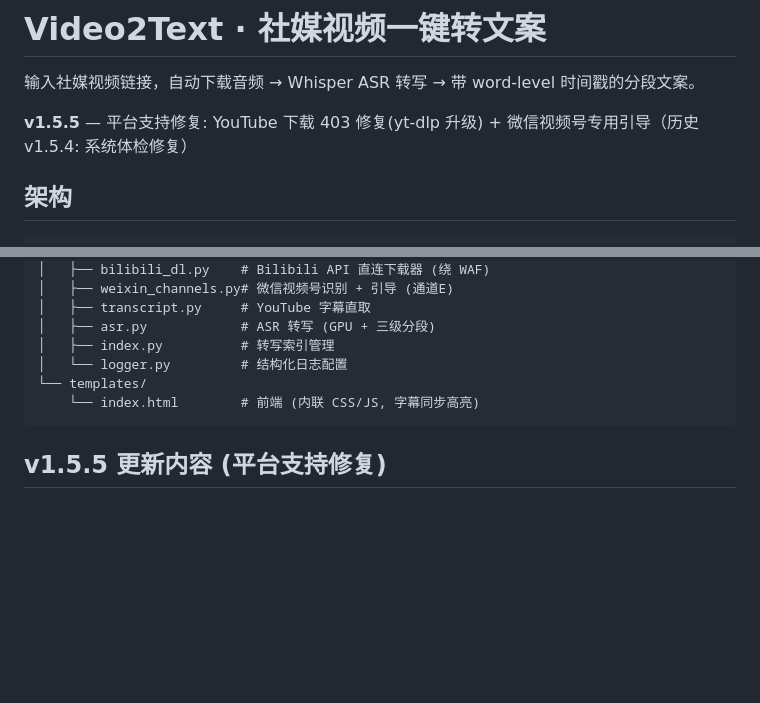
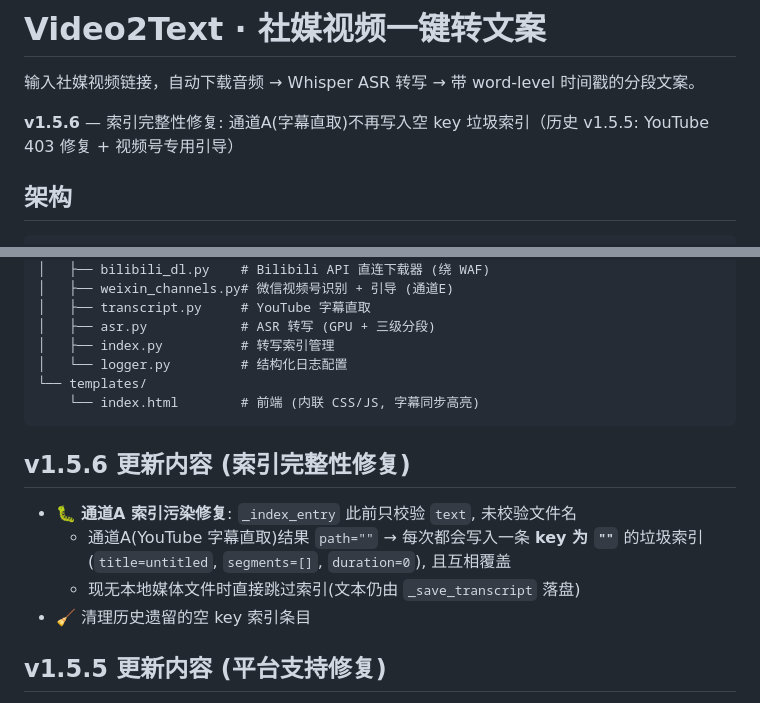
Before and after one commit to SCTS-TJ/Video2Text, a Markdown page: README.md, 2 parts joined by grey strips. Rendered like a GitHub page; blank space fills up the shorter version.

Commit message:
docs: README v1.5.6 (通道A索引污染修复)

````diff
--- a/README.md
+++ b/README.md
@@ -2,7 +2,7 @@
 
 输入社媒视频链接，自动下载音频 → Whisper ASR 转写 → 带 word-level 时间戳的分段文案。
 
-**v1.5.5** — 平台支持修复: YouTube 下载 403 修复(yt-dlp 升级) + 微信视频号专用引导（历史 v1.5.4: 系统体检修复）
+**v1.5.6** — 索引完整性修复: 通道A(字幕直取)不再写入空 key 垃圾索引（历史 v1.5.5: YouTube 403 修复 + 视频号专用引导）
 
 ## 架构
 
@@ -111,6 +111,14 @@ Video2Text/
     └── index.html        # 前端 (内联 CSS/JS, 字幕同步高亮)
 ```
 
+## v1.5.6 更新内容 (索引完整性修复)
+
+- 🐛 **通道A 索引污染修复**: `_index_entry` 此前只校验 `text`, 未校验文件名
+  - 通道A(YouTube 字幕直取)结果 `path=""` → 每次都会写入一条 **key 为 `""`** 的垃圾索引
+    (`title=untitled`, `segments=[]`, `duration=0`), 且互相覆盖
+  - 现无本地媒体文件时直接跳过索引(文本仍由 `_save_transcript` 落盘)
+- 🧹 清理历史遗留的空 key 索引条目
+
 ## v1.5.5 更新内容 (平台支持修复)
 
 - ✅ **YouTube 下载 403 修复**: yt-dlp 升级 `2026.07.04 → 2026.08.19`
````
